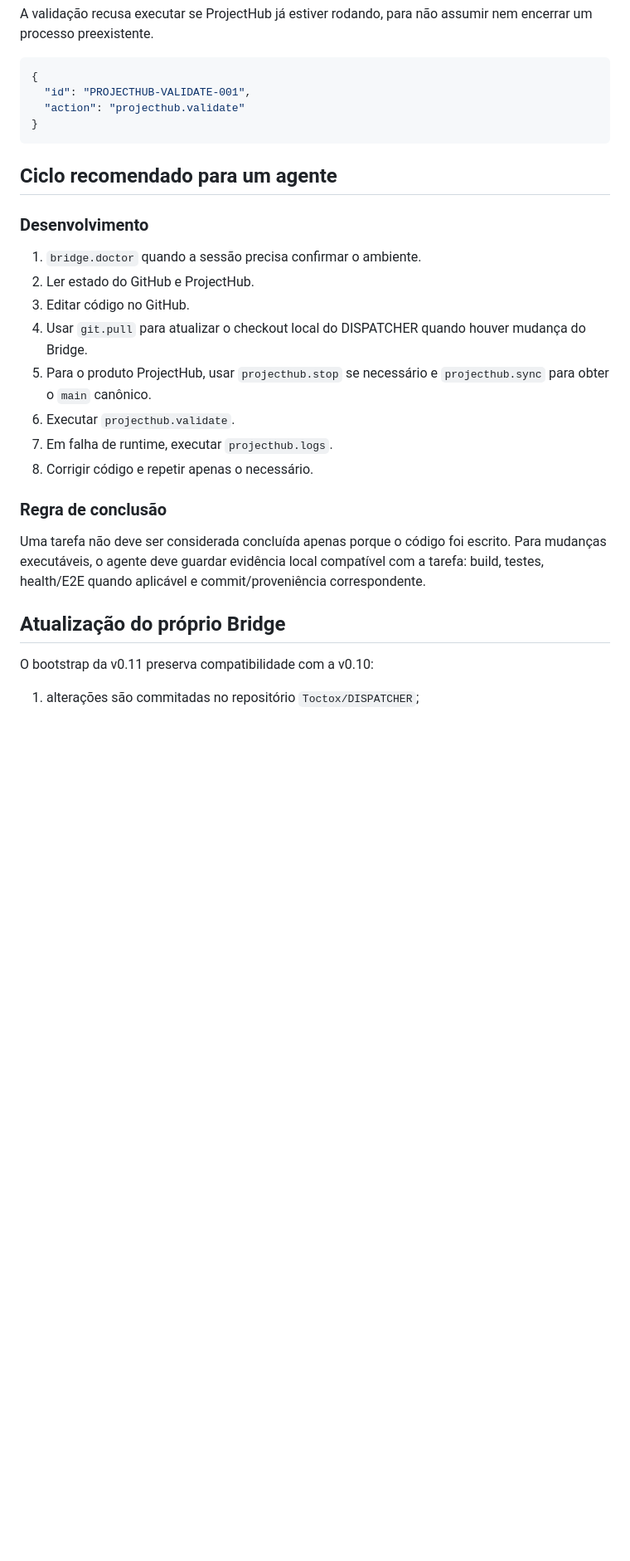
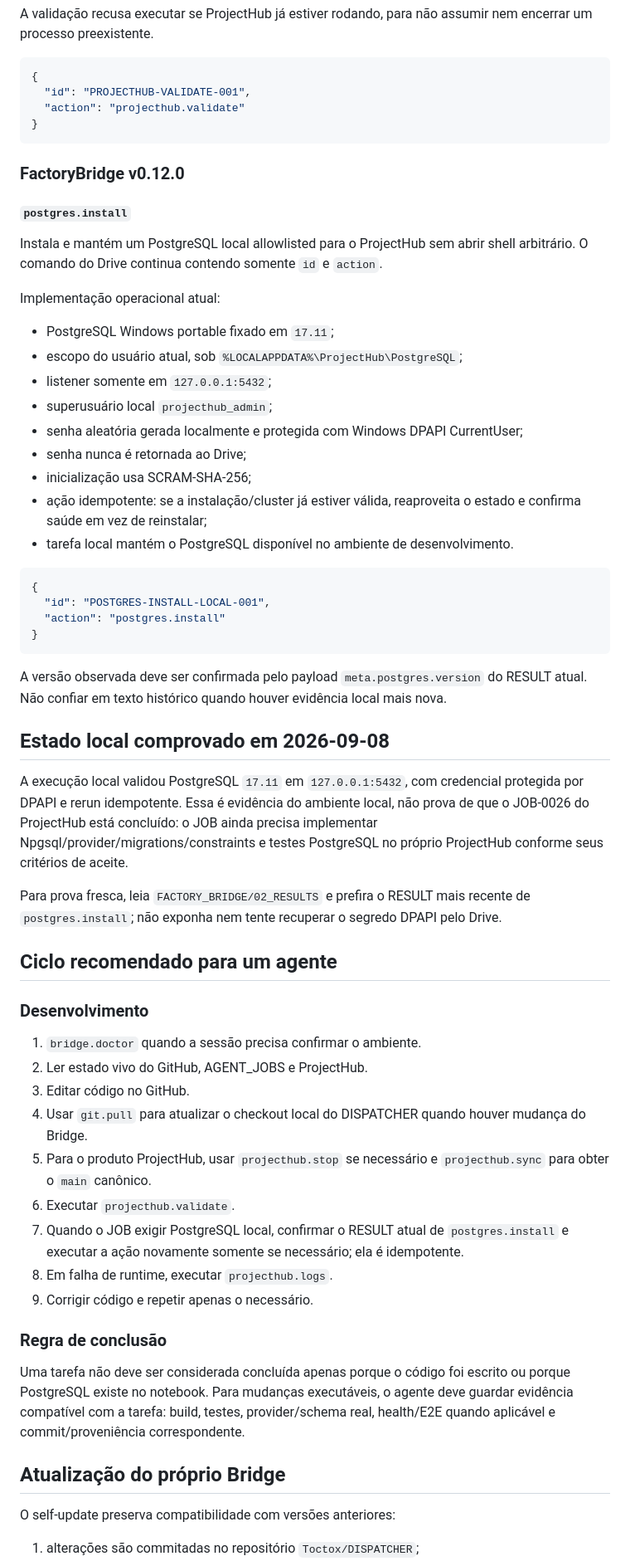
Before and after one commit to Toctox/DISPATCHER, a Markdown page: docs/factory-bridge-agent-runtime-v1.md, the part around one of its changes. Shown at 83% size. Rendered like a GitHub page; blank space fills up the shorter version.

Commit message:
docs(factory-bridge): document v0.12 postgres runtime

````diff
--- a/docs/factory-bridge-agent-runtime-v1.md
+++ b/docs/factory-bridge-agent-runtime-v1.md
@@ -127,25 +133,59 @@ A validação recusa executar se ProjectHub já estiver rodando, para não assum
 }
 ```
 
+### FactoryBridge v0.12.0
+
+#### `postgres.install`
+
+Instala e mantém um PostgreSQL local allowlisted para o ProjectHub sem abrir shell arbitrário. O comando do Drive continua contendo somente `id` e `action`.
+
+Implementação operacional atual:
+
+- PostgreSQL Windows portable fixado em `17.11`;
+- escopo do usuário atual, sob `%LOCALAPPDATA%\ProjectHub\PostgreSQL`;
+- listener somente em `127.0.0.1:5432`;
+- superusuário local `projecthub_admin`;
+- senha aleatória gerada localmente e protegida com Windows DPAPI CurrentUser;
+- senha nunca é retornada ao Drive;
+- inicialização usa SCRAM-SHA-256;
+- ação idempotente: se a instalação/cluster já estiver válida, reaproveita o estado e confirma saúde em vez de reinstalar;
+- tarefa local mantém o PostgreSQL disponível no ambiente de desenvolvimento.
+
+```json
+{
+  "id": "POSTGRES-INSTALL-LOCAL-001",
+  "action": "postgres.install"
+}
+```
+
+A versão observada deve ser confirmada pelo payload `meta.postgres.version` do RESULT atual. Não confiar em texto histórico quando houver evidência local mais nova.
+
+## Estado local comprovado em 2026-09-08
+
+A execução local validou PostgreSQL `17.11` em `127.0.0.1:5432`, com credencial protegida por DPAPI e rerun idempotente. Essa é evidência do ambiente local, não prova de que o JOB-0026 do ProjectHub está concluído: o JOB ainda precisa implementar Npgsql/provider/migrations/constraints e testes PostgreSQL no próprio ProjectHub conforme seus critérios de aceite.
+
+Para prova fresca, leia `FACTORY_BRIDGE/02_RESULTS` e prefira o RESULT mais recente de `postgres.install`; não exponha nem tente recuperar o segredo DPAPI pelo Drive.
+
 ## Ciclo recomendado para um agente
 
 ### Desenvolvimento
 
 1. `bridge.doctor` quando a sessão precisa confirmar o ambiente.
-2. Ler estado do GitHub e ProjectHub.
+2. Ler estado vivo do GitHub, AGENT_JOBS e ProjectHub.
 3. Editar código no GitHub.
 4. Usar `git.pull` para atualizar o checkout local do DISPATCHER quando houver mudança do Bridge.
 5. Para o produto ProjectHub, usar `projecthub.stop` se necessário e `projecthub.sync` para obter o `main` canônico.
 6. Executar `projecthub.validate`.
-7. Em falha de runtime, executar `projecthub.logs`.
-8. Corrigir código e repetir apenas o necessário.
+7. Quando o JOB exigir PostgreSQL local, confirmar o RESULT atual de `postgres.install` e executar a ação novamente somente se necessário; ela é idempotente.
+8. Em falha de runtime, executar `projecthub.logs`.
+9. Corrigir código e repetir apenas o necessário.
 
 ### Regra de conclusão
 
-Uma tarefa não deve ser considerada concluída apenas porque o código foi escrito. Para mudanças executáveis, o agente deve guardar evidência local compatível com a tarefa: build, testes, health/E2E quando aplicável e commit/proveniência correspondente.
+Uma tarefa não deve ser considerada concluída apenas porque o código foi escrito ou porque PostgreSQL existe no notebook. Para mudanças executáveis, o agente deve guardar evidência compatível com a tarefa: build, testes, provider/schema real, health/E2E quando aplicável e commit/proveniência correspondente.
 
 ## Atualização do próprio Bridge
 
-O bootstrap da v0.11 preserva compatibilidade com a v0.10:
+O self-update preserva compatibilidade com versões anteriores:
 
 1. alterações são commitadas no repositório `Toctox/DISPATCHER`;
````
Also changed, not shown: other parts of docs/factory-bridge-agent-runtime-v1.md (+18 -11 lines).
